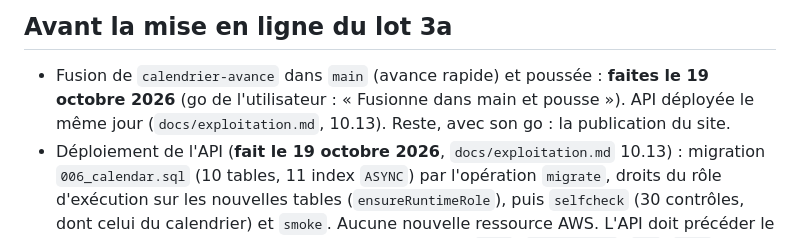
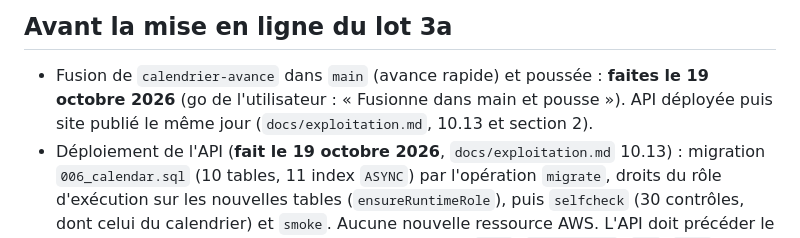
Before and after one commit to Floriancrt/Pixcar, a Markdown page: docs/calendrier-avance.md, the part around the change. Drawn GitHub-style.

```diff
--- a/docs/calendrier-avance.md
+++ b/docs/calendrier-avance.md
@@ -121,7 +121,7 @@ véhicule, heures prévues) reste avec la demande anonymisée puis part avec ell
 ## Avant la mise en ligne du lot 3a
 
 - Fusion de `calendrier-avance` dans `main` (avance rapide) et poussée : **faites le 19 octobre 2026** (go de l'utilisateur : « Fusionne dans
-  main et pousse »). API déployée le même jour (`docs/exploitation.md`, 10.13). Reste, avec son go : la publication du site.
+  main et pousse »). API déployée puis site publié le même jour (`docs/exploitation.md`, 10.13 et section 2).
 - Déploiement de l'API (**fait le 19 octobre 2026**, `docs/exploitation.md` 10.13) : migration `006_calendar.sql` (10 tables, 11 index `ASYNC`) par l'opération `migrate`, droits du rôle
   d'exécution sur les nouvelles tables (`ensureRuntimeRole`), puis `selfcheck` (30 contrôles, dont celui du calendrier) et `smoke`.
   Aucune nouvelle ressource AWS. L'API doit précéder le site : l'ancienne page ignore les nouveaux champs (`auto`, `needVehicle`,
```
Also changed, not shown: docs/exploitation.md (+3 -1 lines), docs/rendez-vous.md (+1 -1 lines).
